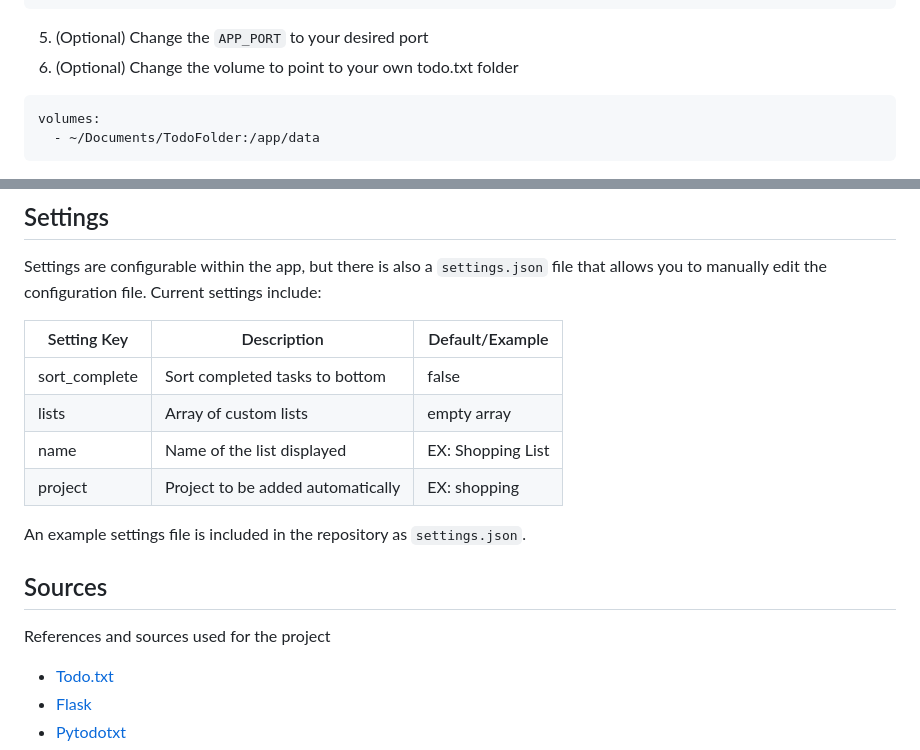
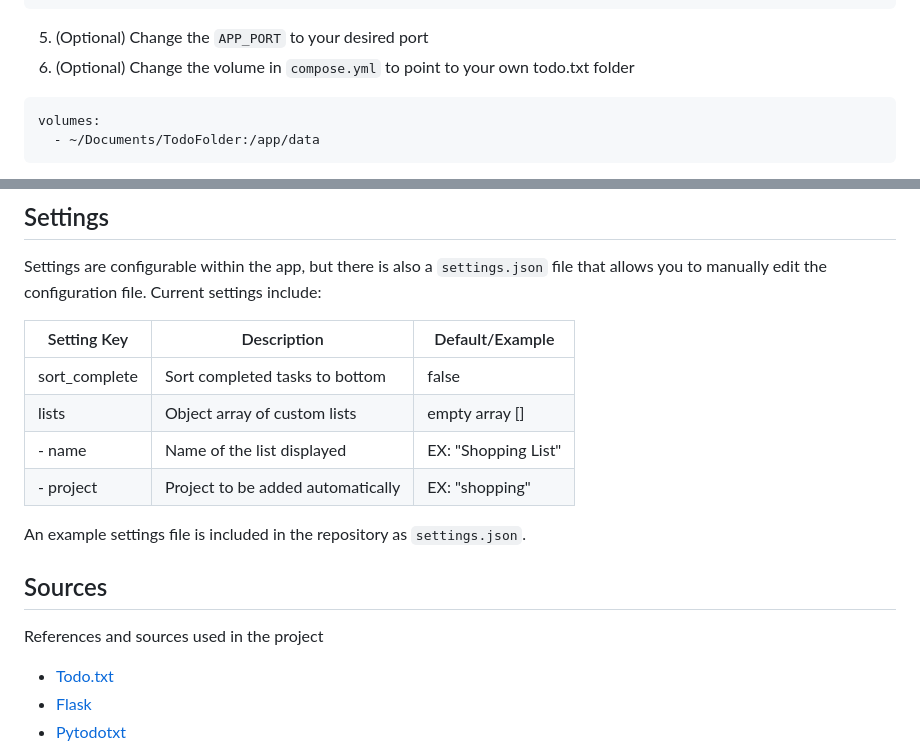
Before and after one commit to aleyoscar/godotxt, a Markdown page: README.md, 2 parts joined by grey strips. GitHub-like rendering.

Commit message:
fix(docs): Revised README for clarity.

````diff
--- a/README.md
+++ b/README.md
@@ -59,7 +59,7 @@ print(hashlib.sha256('PASSWORD'.encode()).hexdigest())
 ```
 
 5. (Optional) Change the `APP_PORT` to your desired port
-6. (Optional) Change the volume to point to your own todo.txt folder
+6. (Optional) Change the volume in `compose.yml` to point to your own todo.txt folder
 
 ```
 volumes:
@@ -101,15 +101,15 @@ Settings are configurable within the app, but there is also a `settings.json` fi
 | Setting Key	| Description						| Default/Example		|
 | ---			| ---								| ---					|
 | sort_complete	| Sort completed tasks to bottom	| false					|
-| lists			| Array of custom lists				| empty array			|
-|	name		| Name of the list displayed		| EX: Shopping List		|
-|	project		| Project to be added automatically	| EX: shopping			|
+| lists			| Object array of custom lists		| empty array []		|
+|   - name		| Name of the list displayed		| EX: "Shopping List"	|
+|   - project	| Project to be added automatically	| EX: "shopping"		|
 
 An example settings file is included in the repository as `settings.json`.
 
 ## Sources
 
-References and sources used for the project
+References and sources used in the project
 
 - [Todo.txt](http://todotxt.org/)
 - [Flask](https://flask.palletsprojects.com/)
````
